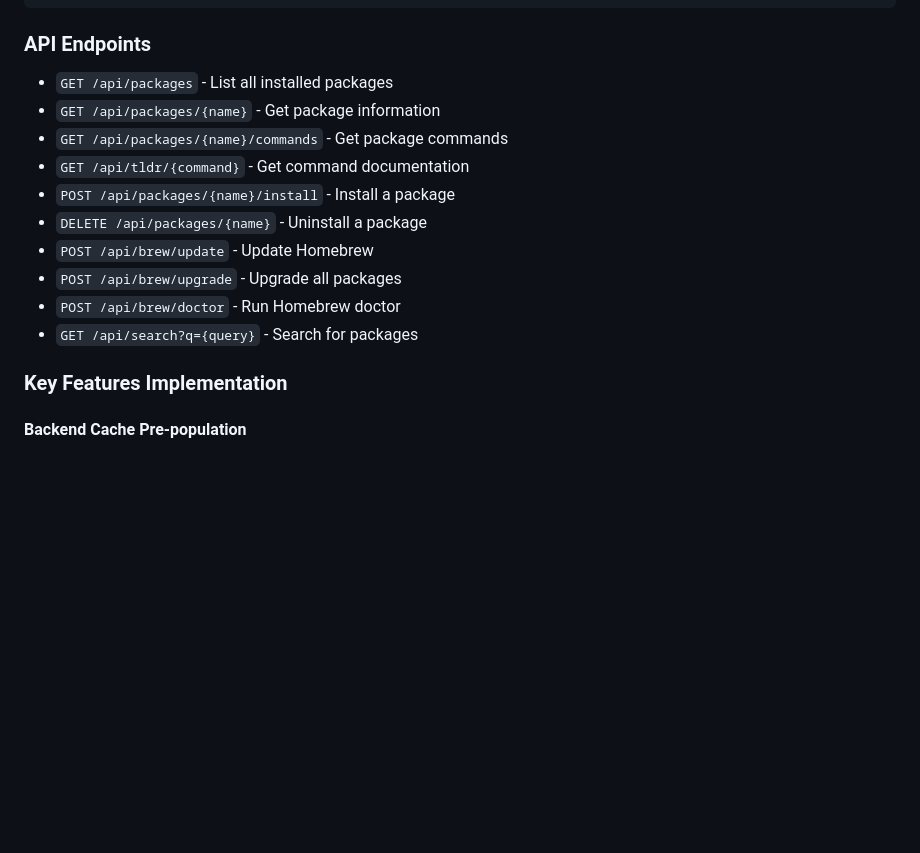
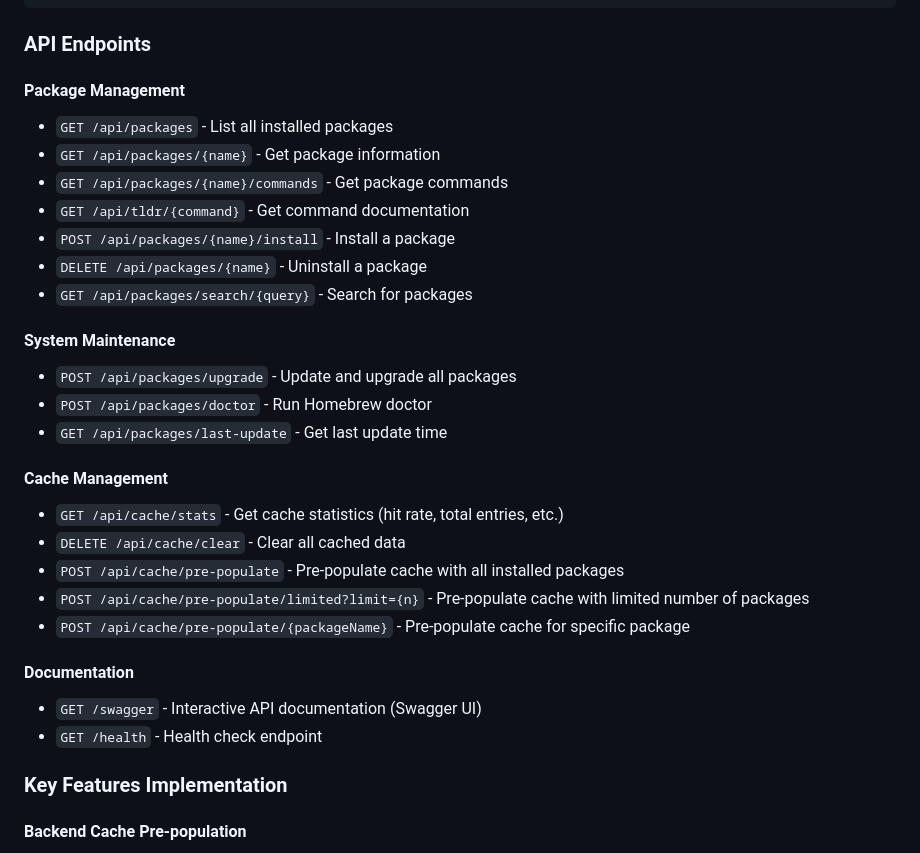
Before and after one commit to uzilan/brewi, a Markdown page: README.md, the part around the change. Rendered like a GitHub page; blank space fills up the shorter version.

Commit message:
Update README with simplified setup and complete API documentation
- Simplify installation to use only backend (serves frontend as static files)
- Remove Node.js requirement from prerequisites
- Add complete cache management endpoints documentation
- Organize API endpoints into logical categories
- Add Swagger UI and health check endpoints
- Document all available caching operations
- Confirm single-command build process works perfectly

````diff
--- a/README.md
+++ b/README.md
@@ -130,16 +130,31 @@ brewi/
 ```
 
 ### API Endpoints
+
+#### Package Management
 - `GET /api/packages` - List all installed packages
 - `GET /api/packages/{name}` - Get package information
 - `GET /api/packages/{name}/commands` - Get package commands
 - `GET /api/tldr/{command}` - Get command documentation
 - `POST /api/packages/{name}/install` - Install a package
 - `DELETE /api/packages/{name}` - Uninstall a package
-- `POST /api/brew/update` - Update Homebrew
-- `POST /api/brew/upgrade` - Upgrade all packages
-- `POST /api/brew/doctor` - Run Homebrew doctor
-- `GET /api/search?q={query}` - Search for packages
+- `GET /api/packages/search/{query}` - Search for packages
+
+#### System Maintenance
+- `POST /api/packages/upgrade` - Update and upgrade all packages
+- `POST /api/packages/doctor` - Run Homebrew doctor
+- `GET /api/packages/last-update` - Get last update time
+
+#### Cache Management
+- `GET /api/cache/stats` - Get cache statistics (hit rate, total entries, etc.)
+- `DELETE /api/cache/clear` - Clear all cached data
+- `POST /api/cache/pre-populate` - Pre-populate cache with all installed packages
+- `POST /api/cache/pre-populate/limited?limit={n}` - Pre-populate cache with limited number of packages
+- `POST /api/cache/pre-populate/{packageName}` - Pre-populate cache for specific package
+
+#### Documentation
+- `GET /swagger` - Interactive API documentation (Swagger UI)
+- `GET /health` - Health check endpoint
 
 ### Key Features Implementation
 
````
